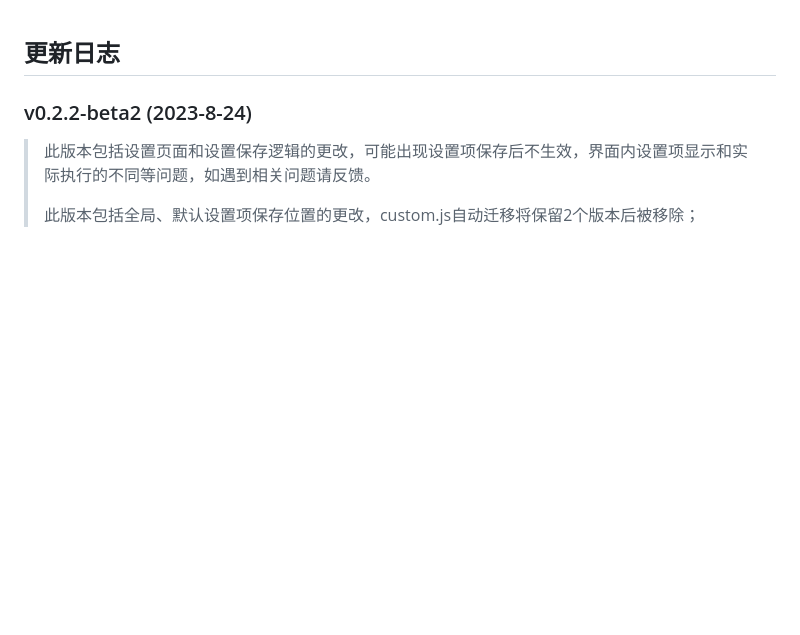
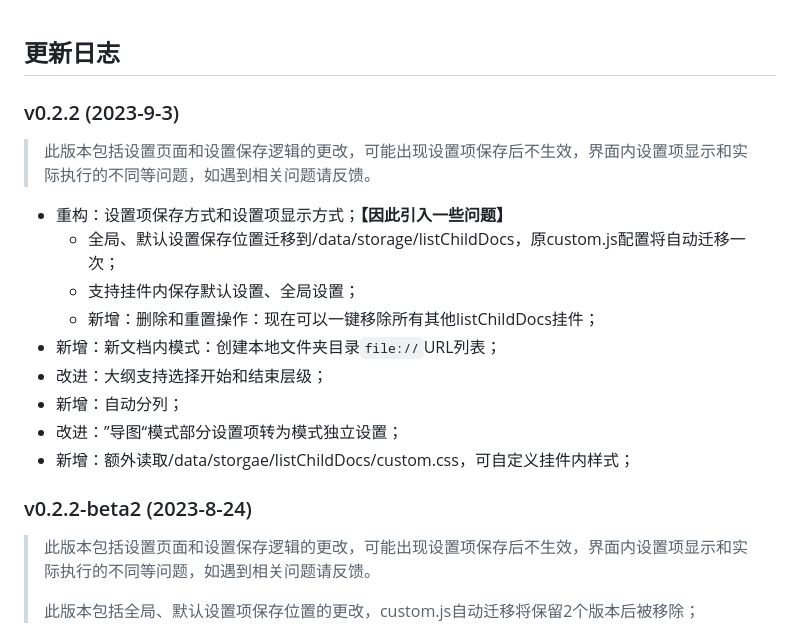
Before and after one commit to OpaqueGlass/listChildDocs, a Markdown page: CHANGELOG.md, the part around the change. GitHub-like rendering; blank space fills up the shorter version.

```diff
--- a/CHANGELOG.md
+++ b/CHANGELOG.md
@@ -1,4 +1,18 @@
 ## 更新日志
+
+### v0.2.2 (2023-9-3)
+
+> 此版本包括设置页面和设置保存逻辑的更改，可能出现设置项保存后不生效，界面内设置项显示和实际执行的不同等问题，如遇到相关问题请反馈。
+
+- 重构：设置项保存方式和设置项显示方式；**【因此引入一些问题】**
+  - 全局、默认设置保存位置迁移到/data/storage/listChildDocs，原custom.js配置将自动迁移一次；
+  - 支持挂件内保存默认设置、全局设置；
+  - 新增：删除和重置操作：现在可以一键移除所有其他listChildDocs挂件；
+- 新增：新文档内模式：创建本地文件夹目录`file://`URL列表；
+- 改进：大纲支持选择开始和结束层级；
+- 新增：自动分列；
+- 改进：”导图“模式部分设置项转为模式独立设置；
+- 新增：额外读取/data/storgae/listChildDocs/custom.css，可自定义挂件内样式；
 
 ### v0.2.2-beta2 (2023-8-24)
 
```
Also changed, not shown: README.md (+25 -20 lines), README.assets/setting.jpg (added), README.assets/setting.png (deleted), 1 other file.
